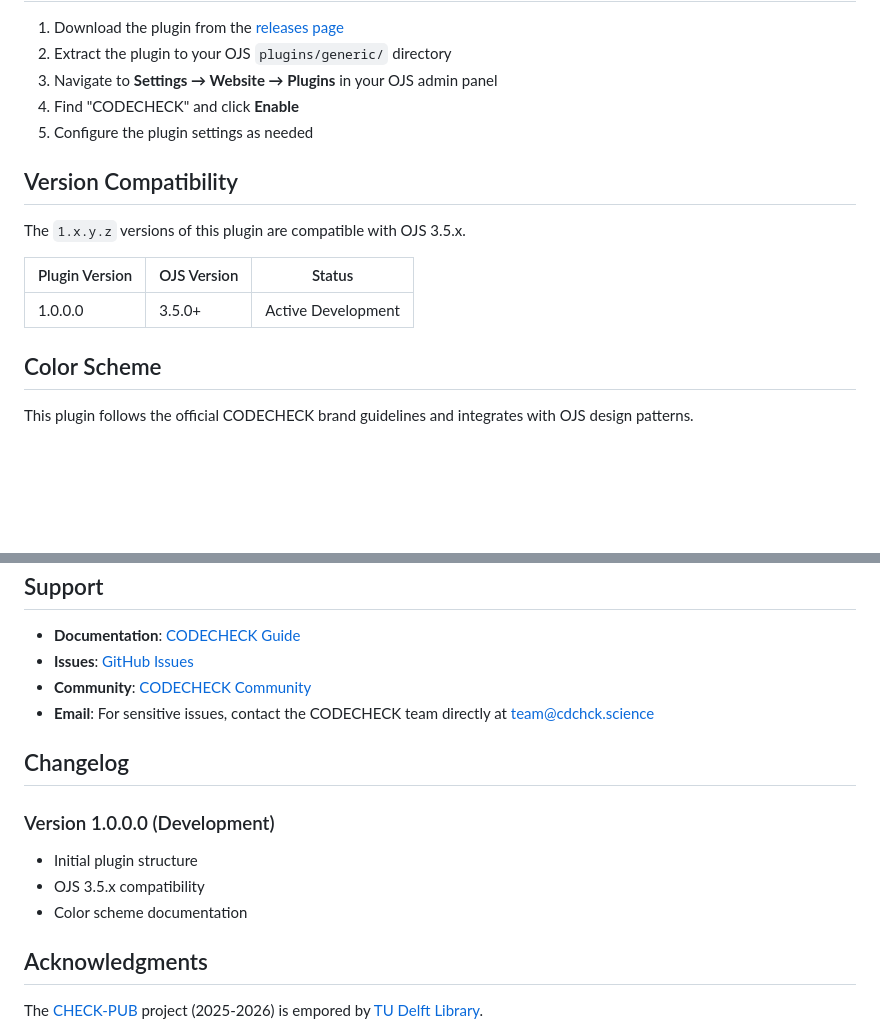
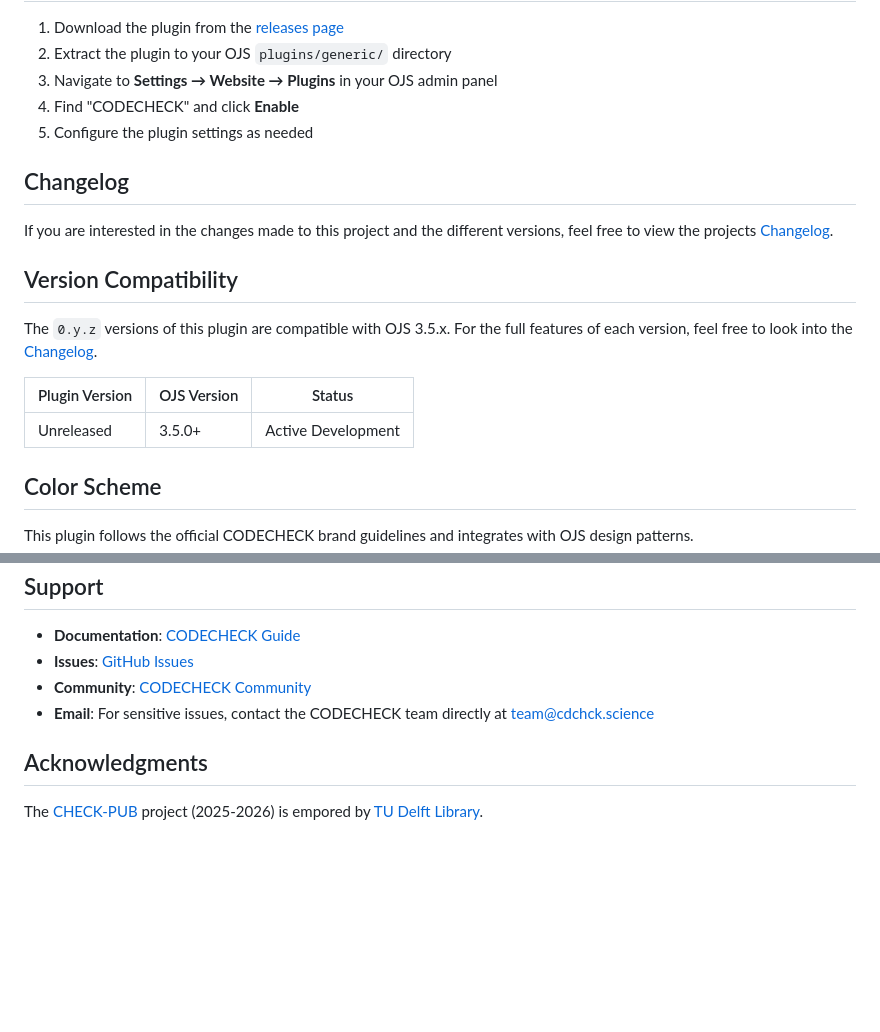
Before and after one commit to codecheckers/ojs-codecheck, a Markdown page: README.md, 2 parts joined by grey strips. Drawn GitHub-style; blank space fills up the shorter version.

Commit message:
Added a CHANGELOG.md based on keep-a-changelog #5

```diff
--- a/README.md
+++ b/README.md
@@ -32,13 +32,18 @@ The ojs-codecheck plugin is developed as part of the [CHECK-PUB](https://codeche
 4. Find "CODECHECK" and click **Enable**
 5. Configure the plugin settings as needed
 
+## Changelog
+
+If you are interested in the changes made to this project and the different versions, feel free to view the projects [Changelog](CHANGELOG.md).
+
 ## Version Compatibility
 
-The `1.x.y.z` versions of this plugin are compatible with OJS 3.5.x.
+The `0.y.z` versions of this plugin are compatible with OJS 3.5.x.
+For the full features of each version, feel free to look into the [Changelog](#changelog).
 
 | Plugin Version | OJS Version | Status             |
 |----------------|-------------|--------------------|
-| 1.0.0.0        | 3.5.0+      | Active Development |
+| Unreleased     | 3.5.0+      | Active Development |
 
 ## Color Scheme
 
@@ -149,14 +154,6 @@ This program is free software; you can redistribute it and/or modify it under th
 - **Community**: [CODECHECK Community](https://codecheck.org.uk/get-involved/)
 - **Email**: For sensitive issues, contact the CODECHECK team directly at [team@cdchck.science](mailto:team@cdchck.science)
 
-## Changelog
-
-### Version 1.0.0.0 (Development)
-
-- Initial plugin structure
-- OJS 3.5.x compatibility
-- Color scheme documentation
-
 ## Acknowledgments
 
 The [CHECK-PUB](https://codecheck.org.uk/pub/) project (2025-2026) is empored by [TU Delft Library](https://www.tudelft.nl/en/library/).
```
Also changed, not shown: CHANGELOG.md (added, +21 -0 lines), CONTRIBUTING.md (+1 -1 lines).
